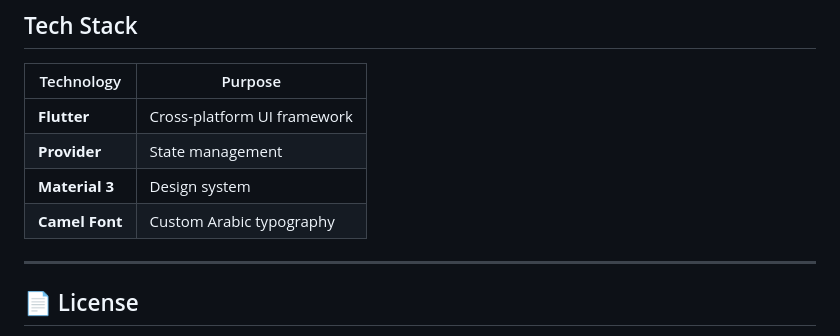
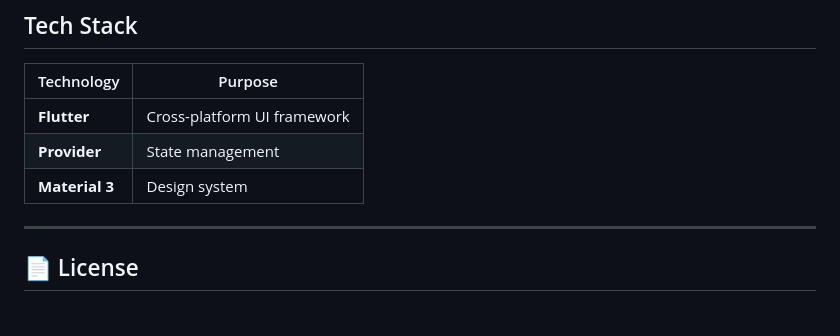
Before and after one commit to akanazi0/bent_al_sabeet, a Markdown page: README.md, the part around the change. GitHub-like rendering.

Commit message:
Remove Camel Font from README
Remove Camel Font entry from the technologies list.

```diff
--- a/README.md
+++ b/README.md
@@ -110,7 +110,6 @@ flutter build web --release
 | **Flutter** | Cross-platform UI framework |
 | **Provider** | State management |
 | **Material 3** | Design system |
-| **Camel Font** | Custom Arabic typography |
 
 ---
 
```
